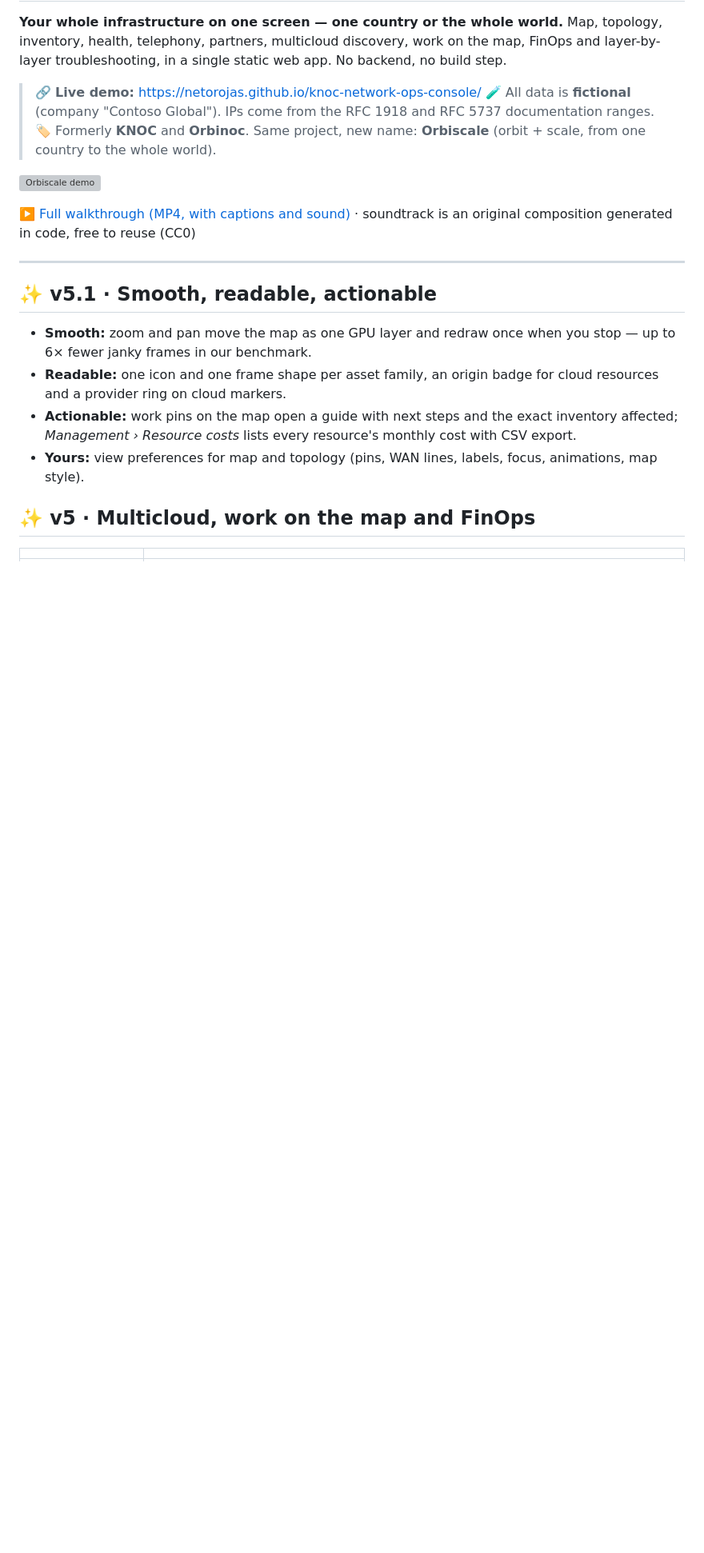
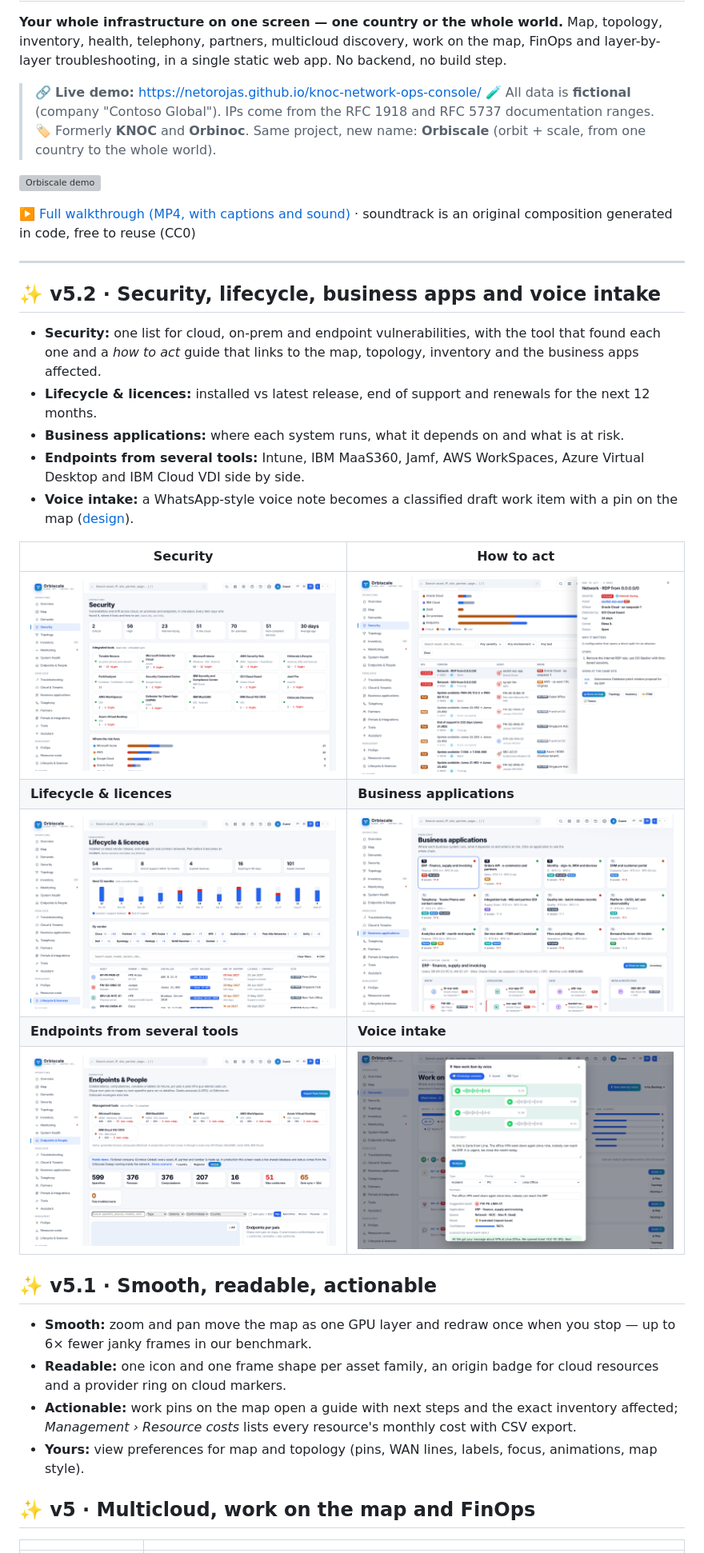
Before and after one commit to netorojas/knoc-network-ops-console, a Markdown page: README.md, the part around the change. Shown: that part at 80% size. Rendered like a GitHub page; pictures changed too: docs/screenshots/v52-apps.png (added), docs/screenshots/v52-endpoints.png (added), docs/screenshots/v52-lifecycle.png (added); blank space fills up the shorter version; grey boxes are pictures that could not be loaded.

Commit message:
feat: 5.2 security, lifecycle, business apps, multi-tool endpoints and voice intake

```diff
--- a/README.md
+++ b/README.md
@@ -12,6 +12,22 @@ Map, topology, inventory, health, telephony, partners, multicloud discovery, wor
 ▶️ [Full walkthrough (MP4, with captions and sound)](docs/media/orbiscale-v5.mp4) · soundtrack is an original composition generated in code, free to reuse (CC0)
 
 ---
+
+## ✨ v5.2 · Security, lifecycle, business apps and voice intake
+
+- **Security:** one list for cloud, on-prem and endpoint vulnerabilities, with the tool that found each one and a *how to act* guide that links to the map, topology, inventory and the business apps affected.
+- **Lifecycle & licences:** installed vs latest release, end of support and renewals for the next 12 months.
+- **Business applications:** where each system runs, what it depends on and what is at risk.
+- **Endpoints from several tools:** Intune, IBM MaaS360, Jamf, AWS WorkSpaces, Azure Virtual Desktop and IBM Cloud VDI side by side.
+- **Voice intake:** a WhatsApp-style voice note becomes a classified draft work item with a pin on the map ([design](docs/voice-intake.md)).
+
+| Security | How to act |
+|---|---|
+| ![Security](docs/screenshots/v52-security.png) | ![How to act](docs/screenshots/v52-security-guide.png) |
+| **Lifecycle & licences** | **Business applications** |
+| ![Lifecycle](docs/screenshots/v52-lifecycle.png) | ![Business applications](docs/screenshots/v52-apps.png) |
+| **Endpoints from several tools** | **Voice intake** |
+| ![Endpoints](docs/screenshots/v52-endpoints.png) | ![Voice intake](docs/screenshots/v52-voice-intake.png) |
 
 ## ✨ v5.1 · Smooth, readable, actionable
 
```
Also changed, not shown: CHANGELOG.md (+11 -0 lines), docs/voice-intake.md (added, +74 -0 lines), 8 other files.
